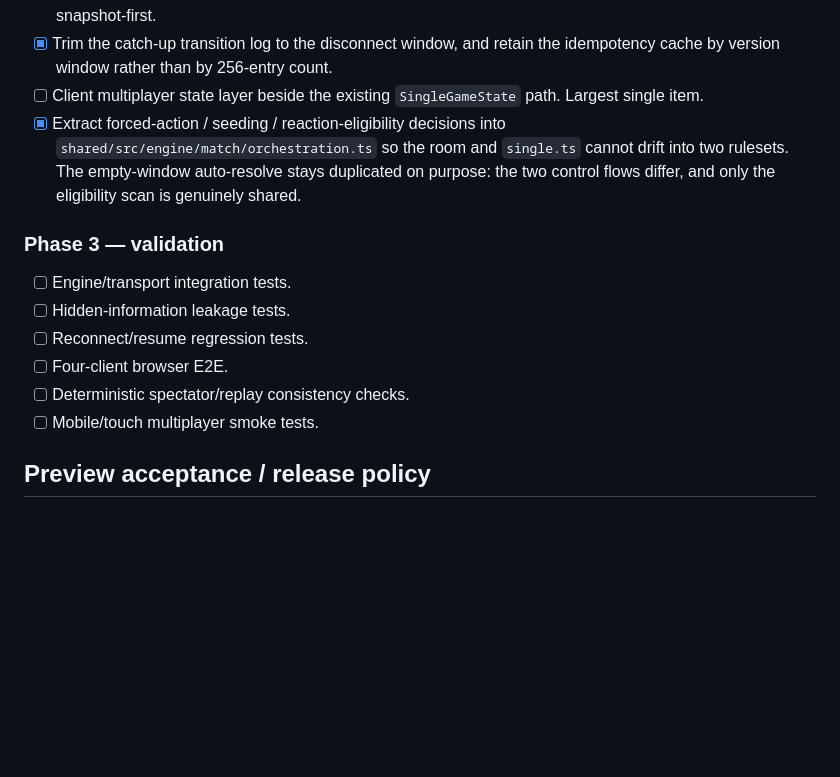
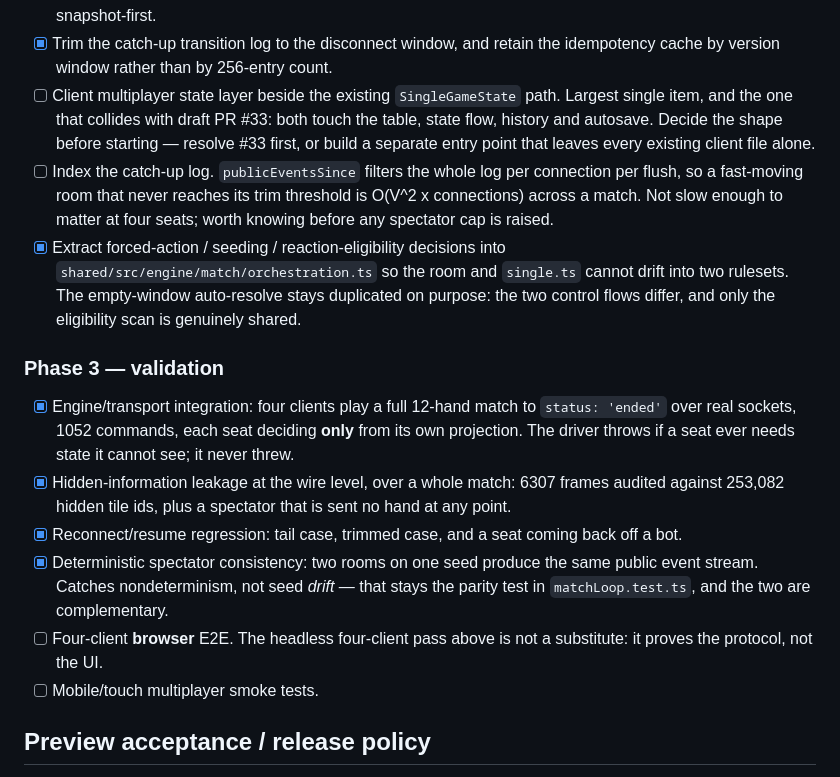
Before and after one commit to quendae/MahjongLive, a Markdown page: docs/ROADMAP.md, the part around the change. Rendered like a GitHub page; blank space fills up the shorter version.

```diff
--- a/docs/ROADMAP.md
+++ b/docs/ROADMAP.md
@@ -252,16 +252,17 @@ worth writing.
 - [x] Network transport. `node:http` for `POST /rooms` and `POST /rooms/:id/join`, `ws` for the socket, one 250ms timer driving `tick` and `sweep`. `RoomHub` is socket-free and takes an injected `now`, so the transport tests need neither real sockets nor real time. `room.ts` needed no changes. Per-viewer fan-out with a transport-level leakage test over four clients and a spectator; a shared-payload fan-out fails it.
 - [x] Backpressure: a socket over 1 MiB buffered is dropped, which is safe precisely because reconnect is snapshot-first.
 - [x] Trim the catch-up transition log to the disconnect window, and retain the idempotency cache by version window rather than by 256-entry count.
-- [ ] Client multiplayer state layer beside the existing `SingleGameState` path. Largest single item.
+- [ ] Client multiplayer state layer beside the existing `SingleGameState` path. Largest single item, and the one that collides with draft PR #33: both touch the table, state flow, history and autosave. Decide the shape before starting — resolve #33 first, or build a separate entry point that leaves every existing client file alone.
+- [ ] Index the catch-up log. `publicEventsSince` filters the whole log per connection per flush, so a fast-moving room that never reaches its trim threshold is O(V^2 x connections) across a match. Not slow enough to matter at four seats; worth knowing before any spectator cap is raised.
 - [x] Extract forced-action / seeding / reaction-eligibility decisions into `shared/src/engine/match/orchestration.ts` so the room and `single.ts` cannot drift into two rulesets. The empty-window auto-resolve stays duplicated on purpose: the two control flows differ, and only the eligibility scan is genuinely shared.
 
 ### Phase 3 — validation
 
-- [ ] Engine/transport integration tests.
-- [ ] Hidden-information leakage tests.
-- [ ] Reconnect/resume regression tests.
-- [ ] Four-client browser E2E.
-- [ ] Deterministic spectator/replay consistency checks.
+- [x] Engine/transport integration: four clients play a full 12-hand match to `status: 'ended'` over real sockets, 1052 commands, each seat deciding **only** from its own projection. The driver throws if a seat ever needs state it cannot see; it never threw.
+- [x] Hidden-information leakage at the wire level, over a whole match: 6307 frames audited against 253,082 hidden tile ids, plus a spectator that is sent no hand at any point.
+- [x] Reconnect/resume regression: tail case, trimmed case, and a seat coming back off a bot.
+- [x] Deterministic spectator consistency: two rooms on one seed produce the same public event stream. Catches nondeterminism, not seed *drift* — that stays the parity test in `matchLoop.test.ts`, and the two are complementary.
+- [ ] Four-client **browser** E2E. The headless four-client pass above is not a substitute: it proves the protocol, not the UI.
 - [ ] Mobile/touch multiplayer smoke tests.
 
 ## Preview acceptance / release policy
```
Also changed, not shown: docs/CURRENT_STATUS.md (+8 -3 lines), docs/MULTIPLAYER_ARCHITECTURE.md (+2 -0 lines).
